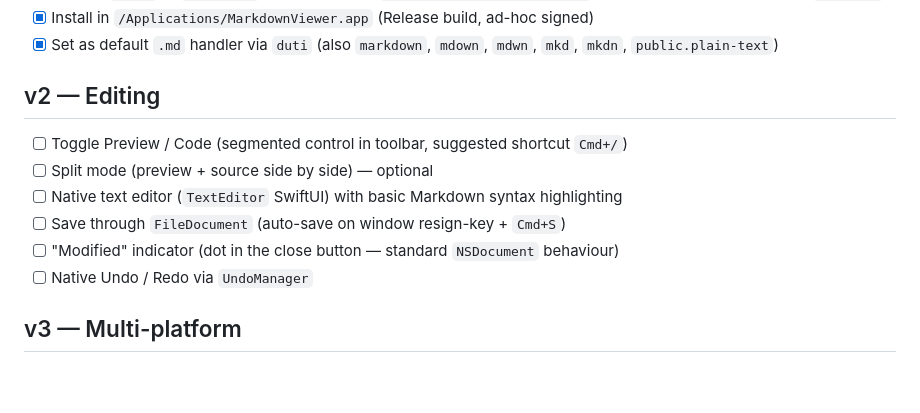
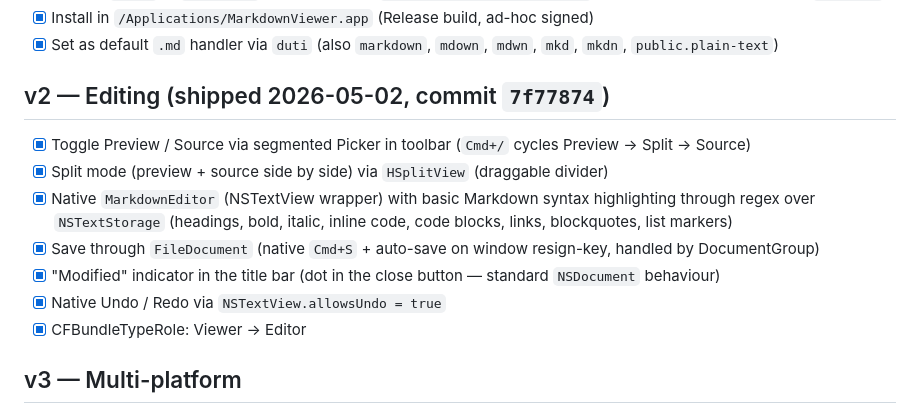
Before and after one commit to vincentlauriat/MarkdownViewer, a Markdown page: TODOS_EN.md, the part around the change. Drawn GitHub-style; blank space fills up the shorter version.

```diff
--- a/TODOS_EN.md
+++ b/TODOS_EN.md
@@ -32,14 +32,15 @@ Legend: `[ ]` to do · `[~]` in progress · `[x]` done · `[-]` cancelled
 - [x] Install in `/Applications/MarkdownViewer.app` (Release build, ad-hoc signed)
 - [x] Set as default `.md` handler via `duti` (also `markdown`, `mdown`, `mdwn`, `mkd`, `mkdn`, `public.plain-text`)
 
-## v2 — Editing
+## v2 — Editing (shipped 2026-05-02, commit `7f77874`)
 
-- [ ] Toggle Preview / Code (segmented control in toolbar, suggested shortcut `Cmd+/`)
-- [ ] Split mode (preview + source side by side) — optional
-- [ ] Native text editor (`TextEditor` SwiftUI) with basic Markdown syntax highlighting
-- [ ] Save through `FileDocument` (auto-save on window resign-key + `Cmd+S`)
-- [ ] "Modified" indicator (dot in the close button — standard `NSDocument` behaviour)
-- [ ] Native Undo / Redo via `UndoManager`
+- [x] Toggle Preview / Source via segmented Picker in toolbar (`Cmd+/` cycles Preview → Split → Source)
+- [x] Split mode (preview + source side by side) via `HSplitView` (draggable divider)
+- [x] Native `MarkdownEditor` (NSTextView wrapper) with basic Markdown syntax highlighting through regex over `NSTextStorage` (headings, bold, italic, inline code, code blocks, links, blockquotes, list markers)
+- [x] Save through `FileDocument` (native `Cmd+S` + auto-save on window resign-key, handled by DocumentGroup)
+- [x] "Modified" indicator in the title bar (dot in the close button — standard `NSDocument` behaviour)
+- [x] Native Undo / Redo via `NSTextView.allowsUndo = true`
+- [x] CFBundleTypeRole: Viewer → Editor
 
 ## v3 — Multi-platform
 
```
Also changed, not shown: ARCHITECTURE_EN.md (+17 -3 lines), TODOS.md (+8 -7 lines).
